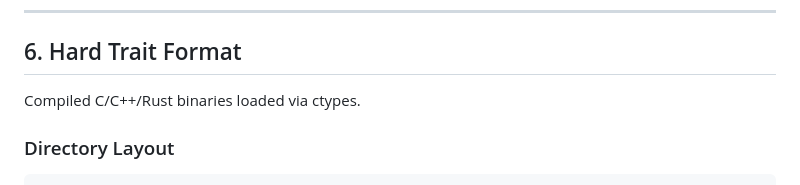
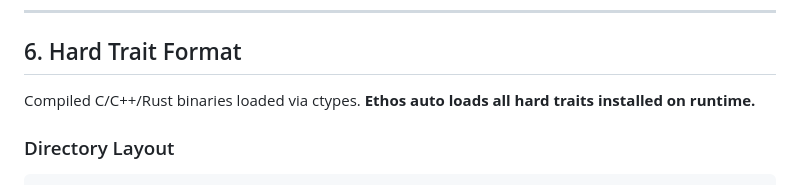
Before and after one commit to AmanCode22/ethos-lang, a Markdown page: DOCS.md, the part around the change. GitHub-like rendering.

```diff
--- a/DOCS.md
+++ b/DOCS.md
@@ -359,6 +359,7 @@ Transpiles to `score = int(float("95.5"))`.
 ## 6. Hard Trait Format
 
 Compiled C/C++/Rust binaries loaded via ctypes.
+**Ethos auto loads all hard traits installed on runtime.**
 
 ### Directory Layout
 
```
